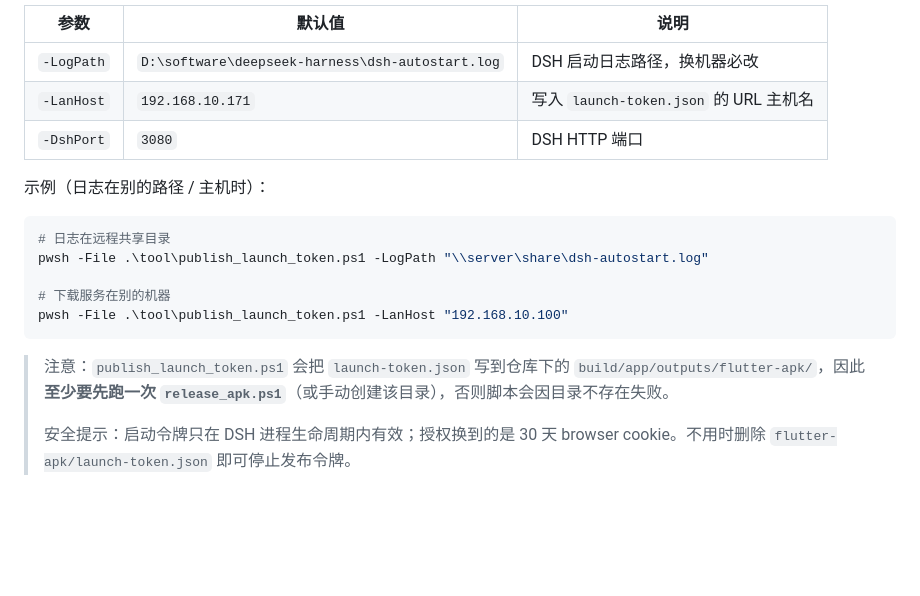
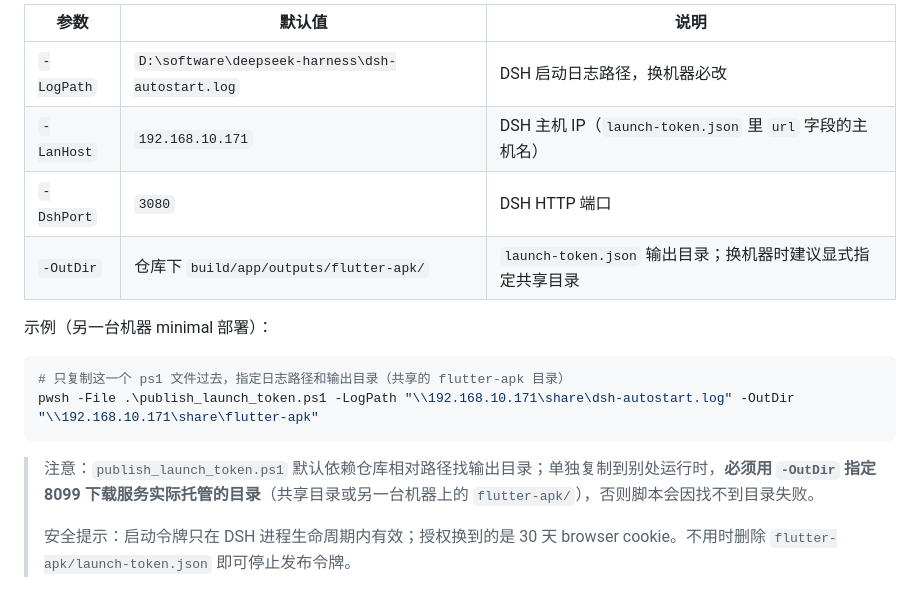
Before and after one commit to Jenkin-z/dsh-tablet-client, a Markdown page: README.md, the part around the change. Drawn GitHub-style; blank space fills up the shorter version.

Commit message:
feat(tool): publish_launch_token.ps1 增加 -OutDir 参数，支持跨机器 minimal 部署

````diff
--- a/README.md
+++ b/README.md
@@ -152,20 +152,18 @@ pwsh -File .\tool\release_apk.ps1 -Changelog "更新说明"
 | 参数 | 默认值 | 说明 |
 |------|--------|------|
 | `-LogPath` | `D:\software\deepseek-harness\dsh-autostart.log` | DSH 启动日志路径，换机器必改 |
-| `-LanHost` | `192.168.10.171` | 写入 `launch-token.json` 的 URL 主机名 |
+| `-LanHost` | `192.168.10.171` | DSH 主机 IP（`launch-token.json` 里 `url` 字段的主机名） |
 | `-DshPort` | `3080` | DSH HTTP 端口 |
+| `-OutDir` | 仓库下 `build/app/outputs/flutter-apk/` | `launch-token.json` 输出目录；换机器时建议显式指定共享目录 |
 
-示例（日志在别的路径 / 主机时）：
+示例（另一台机器 minimal 部署）：
 
 ```powershell
-# 日志在远程共享目录
-pwsh -File .\tool\publish_launch_token.ps1 -LogPath "\\server\share\dsh-autostart.log"
-
-# 下载服务在别的机器
-pwsh -File .\tool\publish_launch_token.ps1 -LanHost "192.168.10.100"
+# 只复制这一个 ps1 文件过去，指定日志路径和输出目录（共享的 flutter-apk 目录）
+pwsh -File .\publish_launch_token.ps1 -LogPath "\\192.168.10.171\share\dsh-autostart.log" -OutDir "\\192.168.10.171\share\flutter-apk"
 ```
 
-> 注意：`publish_launch_token.ps1` 会把 `launch-token.json` 写到仓库下的 `build/app/outputs/flutter-apk/`，因此**至少要先跑一次 `release_apk.ps1`**（或手动创建该目录），否则脚本会因目录不存在失败。
+> 注意：`publish_launch_token.ps1` 默认依赖仓库相对路径找输出目录；单独复制到别处运行时，**必须用 `-OutDir` 指定 8099 下载服务实际托管的目录**（共享目录或另一台机器上的 `flutter-apk/`），否则脚本会因找不到目录失败。
 >
 > 安全提示：启动令牌只在 DSH 进程生命周期内有效；授权换到的是 30 天 browser cookie。不用时删除 `flutter-apk/launch-token.json` 即可停止发布令牌。
 
````
